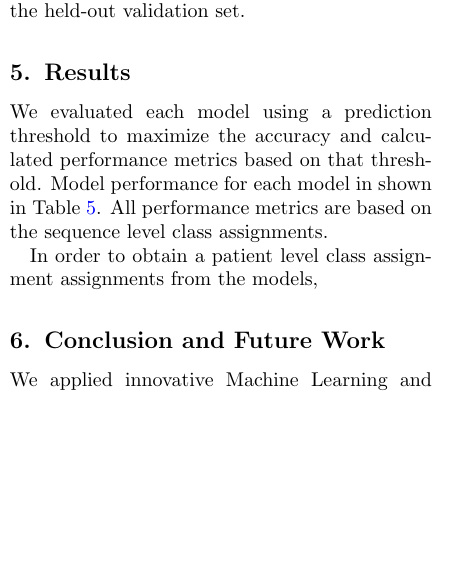
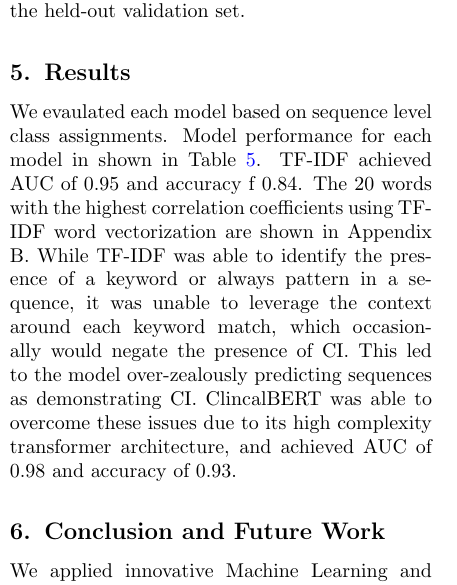
Before and after one commit to anaconda121/NeuraHealth, a LaTeX paper (Submission/Paper/ML4H/Paper.tex): part of one column of page 2 of 7, cut so that both start at the same text, the shorter picture padded with empty space. Compiled offline with pdfLaTeX.

Commit message:
Update Paper.tex

```diff
--- a/Submission/Paper/ML4H/Paper.tex
+++ b/Submission/Paper/ML4H/Paper.tex
@@ -204,9 +204,7 @@ Validation datasets were split from the train set using techniques described in
 % TF-IDF model struggles with understanding context of words around keyword match
 % Future plans include reducing false positives by gathering more annotated sequences and using deep learning natural language. Currently, many of our false positives are from the model identifying the presence of a keyword but struggling to understand the context around the keyword match; many of these contexts negate the presence of CI for the patient in question. Deep Learning can leverage contextual information, making it promising for this task.
 
-We evaluated each model using a prediction threshold to maximize the accuracy and calculated performance metrics based on that threshold. Model performance for each model in shown in \tableref{tab:table2}. All performance metrics are based on the sequence level class assignments. % discuss sequence level stats (notes above)%
-
-In order to obtain a patient level class assignment assignments from the models,  %discuss%
+We evaulated each model based on sequence level class assignments. Model performance for each model in shown in \tableref{tab:table2}. TF-IDF achieved AUC of 0.95 and accuracy f 0.84. The 20 words with the highest correlation coefficients using TF-IDF word vectorization are shown in Appendix B. While TF-IDF was able to identify the presence of a keyword or always pattern in a sequence, it was unable to leverage the context around each keyword match, which occasionally would negate the presence of CI. This led to the model over-zealously predicting sequences as demonstrating CI. ClincalBERT was able to overcome these issues due to its high complexity transformer architecture, and achieved AUC of 0.98 and accuracy of 0.93.
 
 % Table 2 - Results
 \begin{table*}[hbtp]
```
